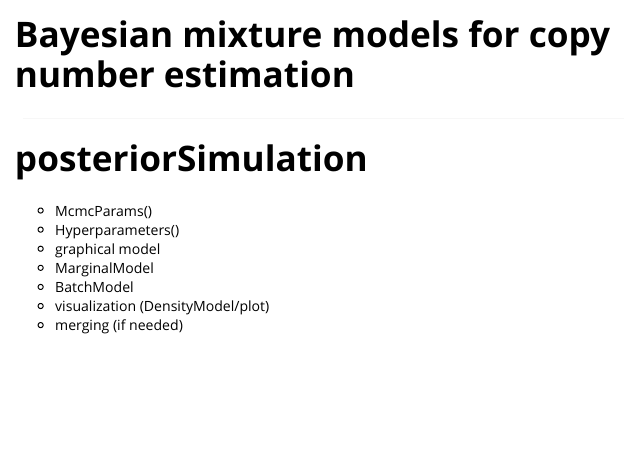
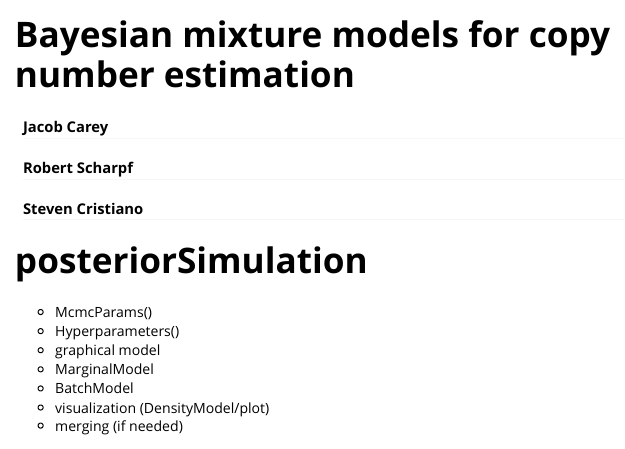
Before and after one commit to scristia/CNPBayes, an R Markdown document (vignettes/CNPBayes.Rmd): the page in a window 1100 px wide, from its top. Rendered offline with R 4.5, knitr and Pandoc, with nearby package versions; both versions are drawn in the output format of the newer one.

Commit message:
Edit YAML of vignette.
Add authors. Change output to html_vignette. Edit vignette settings.

```diff
--- a/vignettes/CNPBayes.Rmd
+++ b/vignettes/CNPBayes.Rmd
@@ -1,8 +1,15 @@
 ---
 title: "Bayesian mixture models for copy number estimation"
 author:
+- Jacob Carey
+- Robert Scharpf
+- Steven Cristiano
 date: \today
-output: pdf_document
+output: rmarkdown::html_vignette
+vignette: >
+  %\VignetteIndexEntry{Bayesian mixture models for copy number estimation}
+  %\VignetteEngine{knitr::rmarkdown}
+  \usepackage[utf8]{inputenc}
 ---
 
 # posteriorSimulation
```
